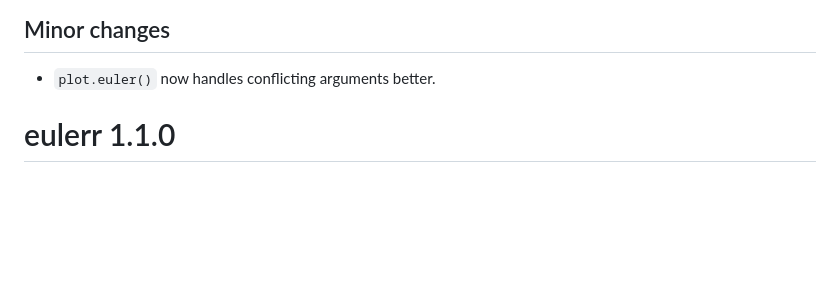
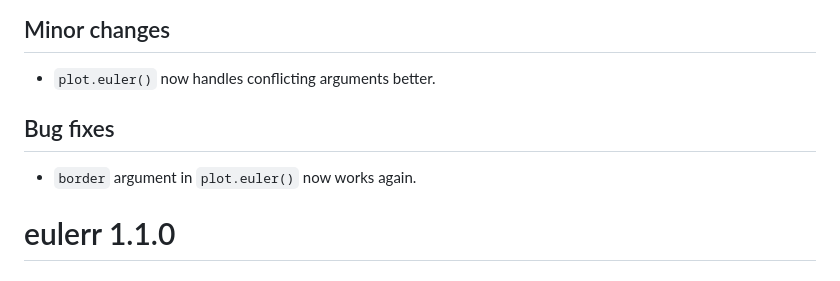
Before and after one commit to jolars/eulerr, a Markdown page: NEWS.md, the part around the change. GitHub-like rendering; blank space fills up the shorter version.

```diff
--- a/NEWS.md
+++ b/NEWS.md
@@ -9,6 +9,9 @@ made defunct.
 
 ## Minor changes
 * `plot.euler()` now handles conflicting arguments better.
+
+## Bug fixes
+* `border` argument in `plot.euler()` now works again.
 
 # eulerr 1.1.0
 ## Major changes
```
Also changed, not shown: README.md (+2 -2 lines), tools/README-plot_method-1.png, 1 other file.
